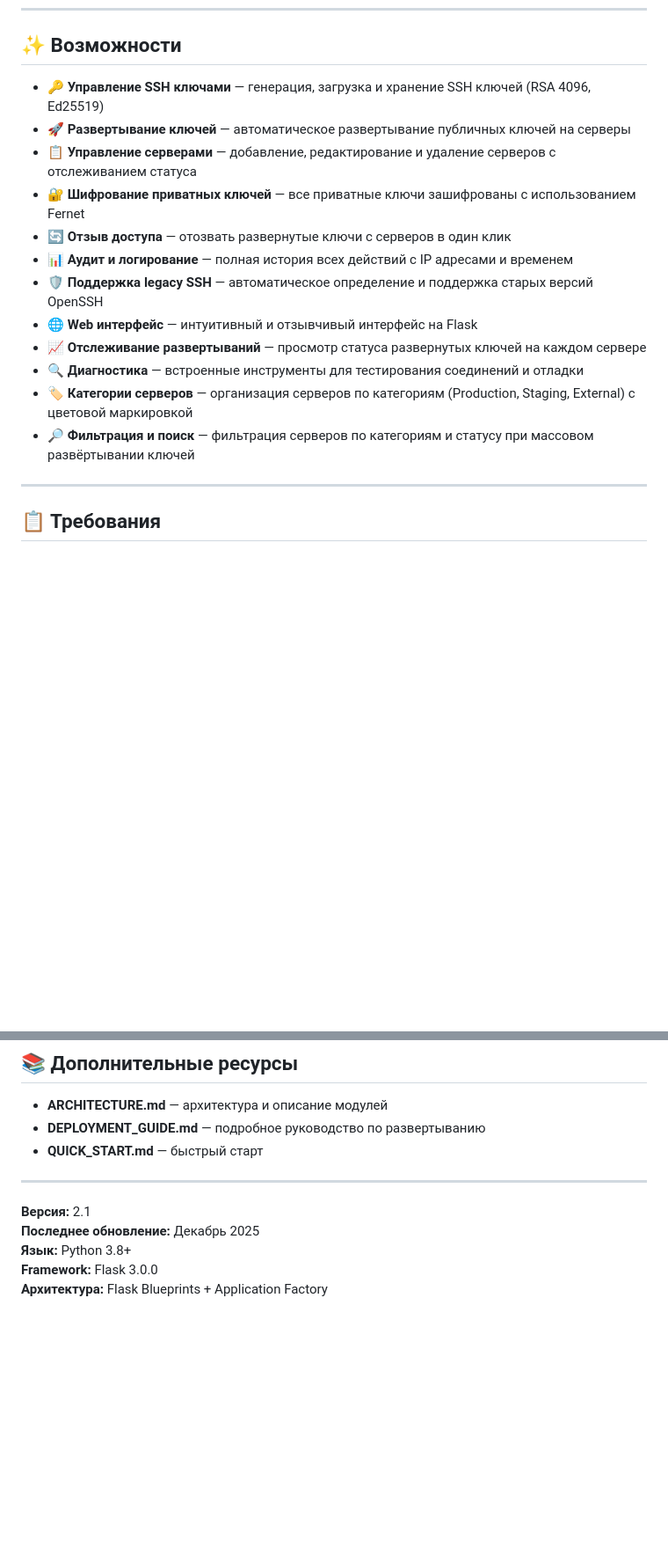
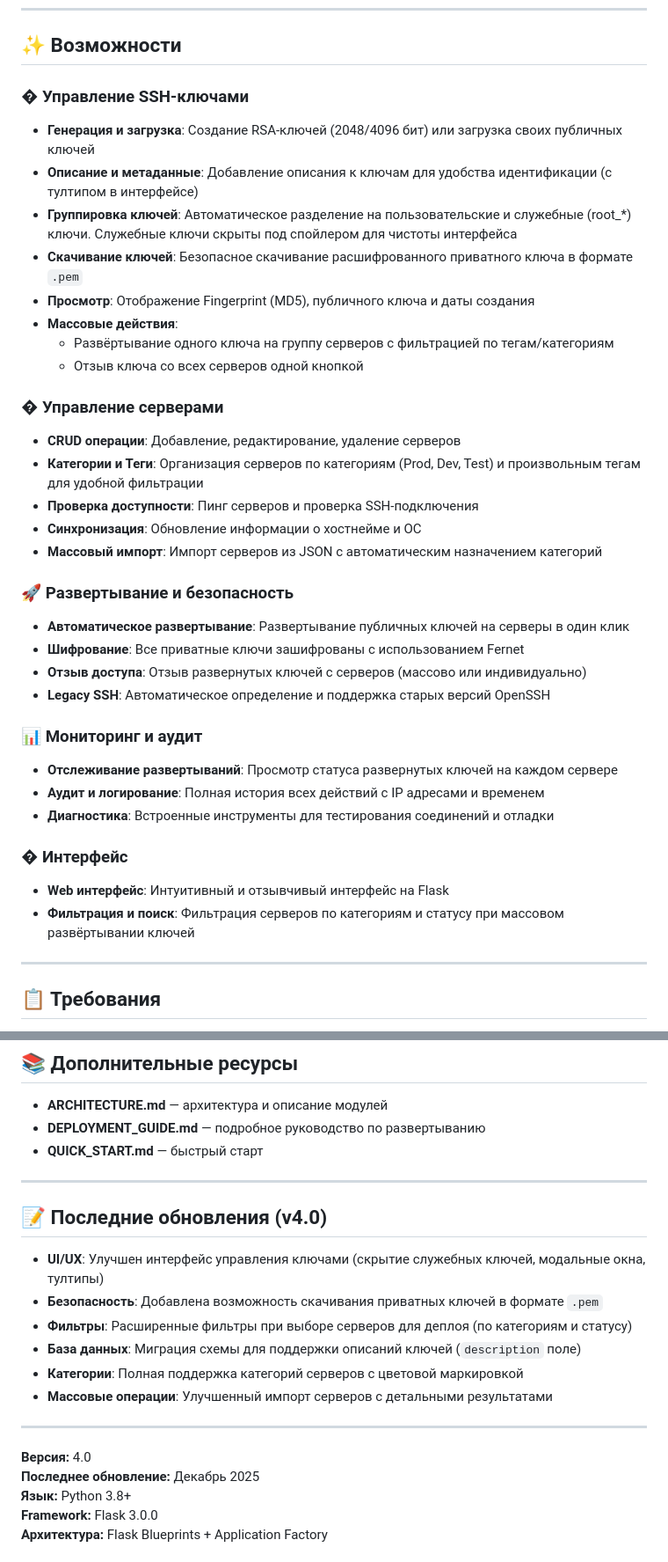
Before and after one commit to aleksandrgrn/vps-access-manager, a Markdown page: README.md, 2 parts joined by grey strips. Shown at 88% size. Rendered like a GitHub page; blank space fills up the shorter version.

Commit message:
docs: Update README with recent features (keys UI, grouping, download, filters)
- Document new SSH key management features: descriptions, service key grouping, .pem download
- Add info about server categories and bulk deployment filters
- Update feature lists to reflect current capabilities

```diff
--- a/README.md
+++ b/README.md
@@ -6,18 +6,37 @@
 
 ## ✨ Возможности
 
-- 🔑 **Управление SSH ключами** — генерация, загрузка и хранение SSH ключей (RSA 4096, Ed25519)
-- 🚀 **Развертывание ключей** — автоматическое развертывание публичных ключей на серверы
-- 📋 **Управление серверами** — добавление, редактирование и удаление серверов с отслеживанием статуса
-- 🔐 **Шифрование приватных ключей** — все приватные ключи зашифрованы с использованием Fernet
-- 🔄 **Отзыв доступа** — отозвать развернутые ключи с серверов в один клик
-- 📊 **Аудит и логирование** — полная история всех действий с IP адресами и временем
-- 🛡️ **Поддержка legacy SSH** — автоматическое определение и поддержка старых версий OpenSSH
-- 🌐 **Web интерфейс** — интуитивный и отзывчивый интерфейс на Flask
-- 📈 **Отслеживание развертываний** — просмотр статуса развернутых ключей на каждом сервере
-- 🔍 **Диагностика** — встроенные инструменты для тестирования соединений и отладки
-- 🏷️ **Категории серверов** — организация серверов по категориям (Production, Staging, External) с цветовой маркировкой
-- 🔎 **Фильтрация и поиск** — фильтрация серверов по категориям и статусу при массовом развёртывании ключей
+### � Управление SSH-ключами
+- **Генерация и загрузка**: Создание RSA-ключей (2048/4096 бит) или загрузка своих публичных ключей
+- **Описание и метаданные**: Добавление описания к ключам для удобства идентификации (с тултипом в интерфейсе)
+- **Группировка ключей**: Автоматическое разделение на пользовательские и служебные (root_*) ключи. Служебные ключи скрыты под спойлером для чистоты интерфейса
+- **Скачивание ключей**: Безопасное скачивание расшифрованного приватного ключа в формате `.pem`
+- **Просмотр**: Отображение Fingerprint (MD5), публичного ключа и даты создания
+- **Массовые действия**:
+  - Развёртывание одного ключа на группу серверов с фильтрацией по тегам/категориям
+  - Отзыв ключа со всех серверов одной кнопкой
+
+### �️ Управление серверами
+- **CRUD операции**: Добавление, редактирование, удаление серверов
+- **Категории и Теги**: Организация серверов по категориям (Prod, Dev, Test) и произвольным тегам для удобной фильтрации
+- **Проверка доступности**: Пинг серверов и проверка SSH-подключения
+- **Синхронизация**: Обновление информации о хостнейме и ОС
+- **Массовый импорт**: Импорт серверов из JSON с автоматическим назначением категорий
+
+### 🚀 Развертывание и безопасность
+- **Автоматическое развертывание**: Развертывание публичных ключей на серверы в один клик
+- **Шифрование**: Все приватные ключи зашифрованы с использованием Fernet
+- **Отзыв доступа**: Отзыв развернутых ключей с серверов (массово или индивидуально)
+- **Legacy SSH**: Автоматическое определение и поддержка старых версий OpenSSH
+
+### 📊 Мониторинг и аудит
+- **Отслеживание развертываний**: Просмотр статуса развернутых ключей на каждом сервере
+- **Аудит и логирование**: Полная история всех действий с IP адресами и временем
+- **Диагностика**: Встроенные инструменты для тестирования соединений и отладки
+
+### � Интерфейс
+- **Web интерфейс**: Интуитивный и отзывчивый интерфейс на Flask
+- **Фильтрация и поиск**: Фильтрация серверов по категориям и статусу при массовом развёртывании ключей
 
 ---
 
@@ -723,7 +743,18 @@ ssh_config = {
 
 ---
 
-**Версия:** 2.1
+## 📝 Последние обновления (v4.0)
+
+- **UI/UX**: Улучшен интерфейс управления ключами (скрытие служебных ключей, модальные окна, тултипы)
+- **Безопасность**: Добавлена возможность скачивания приватных ключей в формате `.pem`
+- **Фильтры**: Расширенные фильтры при выборе серверов для деплоя (по категориям и статусу)
+- **База данных**: Миграция схемы для поддержки описаний ключей (`description` поле)
+- **Категории**: Полная поддержка категорий серверов с цветовой маркировкой
+- **Массовые операции**: Улучшенный импорт серверов с детальными результатами
+
+---
+
+**Версия:** 4.0
 **Последнее обновление:** Декабрь 2025
 **Язык:** Python 3.8+
 **Framework:** Flask 3.0.0
```
Also changed, not shown: other parts of README.md (+1 -0 lines).
